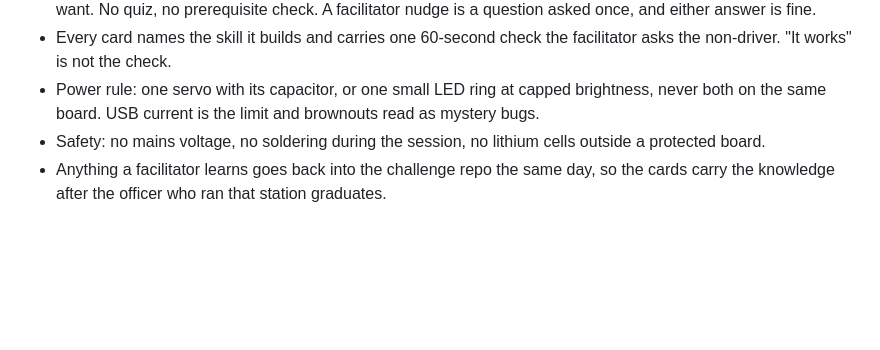
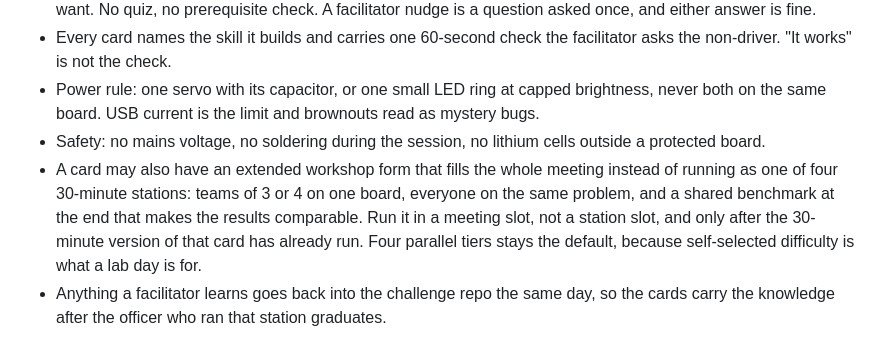
Before and after one commit to Sam-T-G/rcc-acm, a Markdown page: docs/03-playbooks/microcontroller-lab-day.md, the part around the change. Rendered like a GitHub page; blank space fills up the shorter version.

Commit message:
Schedule the elevator scheduler on lab day 6
The elevator card takes the day 6 T3 station and brings a full-meeting
two-car workshop option. G-code Lite stays written and becomes a spare.
No kit or budget change: the card reuses the matrix already in the pool.

```diff
--- a/docs/03-playbooks/microcontroller-lab-day.md
+++ b/docs/03-playbooks/microcontroller-lab-day.md
@@ -52,6 +52,7 @@ The Treasurer owns the kit purchase and the restock reserve. The Chair signs off
 - Every card names the skill it builds and carries one 60-second check the facilitator asks the non-driver. "It works" is not the check.
 - Power rule: one servo with its capacitor, or one small LED ring at capped brightness, never both on the same board. USB current is the limit and brownouts read as mystery bugs.
 - Safety: no mains voltage, no soldering during the session, no lithium cells outside a protected board.
+- A card may also have an extended workshop form that fills the whole meeting instead of running as one of four 30-minute stations: teams of 3 or 4 on one board, everyone on the same problem, and a shared benchmark at the end that makes the results comparable. Run it in a meeting slot, not a station slot, and only after the 30-minute version of that card has already run. Four parallel tiers stays the default, because self-selected difficulty is what a lab day is for.
 - Anything a facilitator learns goes back into the challenge repo the same day, so the cards carry the knowledge after the officer who ran that station graduates.
 
 ## T-minus checklist
```
Also changed, not shown: 1 other file.
